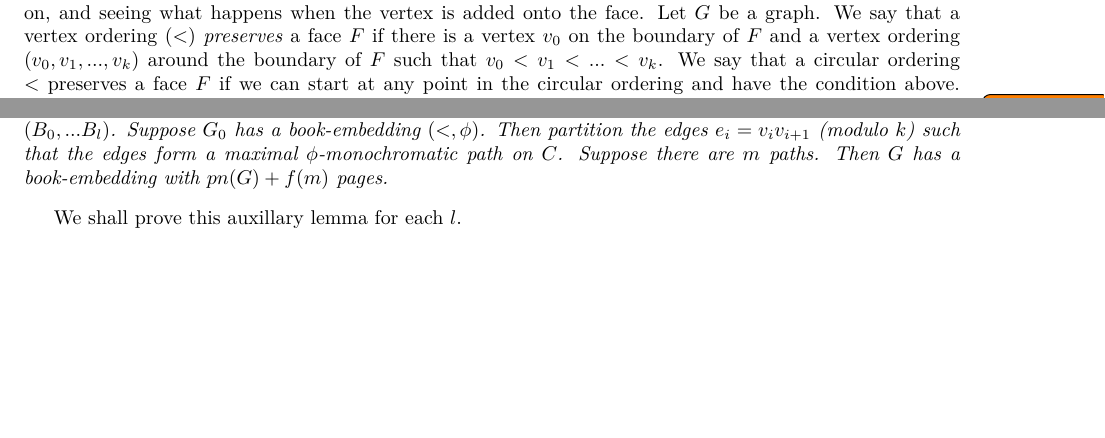
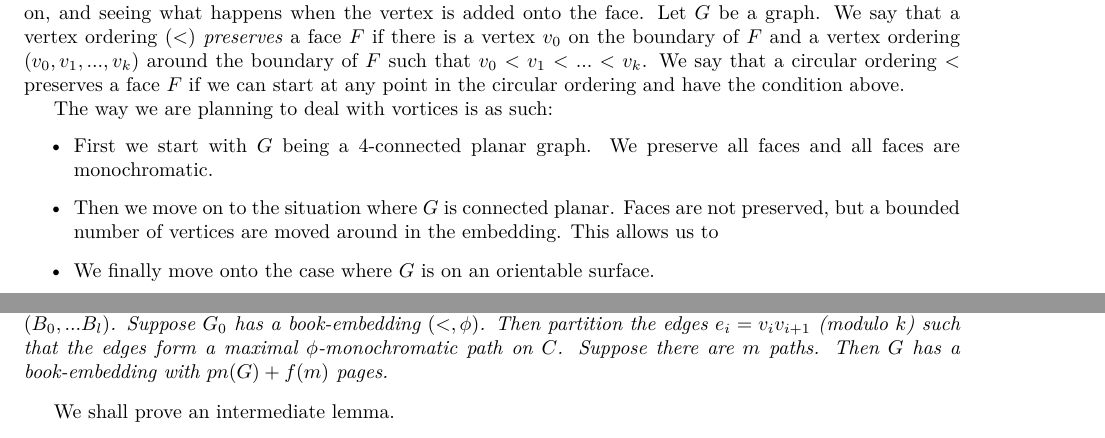
Before and after one commit to ErickLuu/Honours-Project-Notes, a LaTeX thesis (Notes/Structural Graph Theory/thesis.tex, which reads Notes/Structural Graph Theory/chapters/proofattempt.tex): two parts of pages 25 and 26 of 30 before the commit and two parts of pages 25 and 26 of 31 after it, joined at a grey line, cut so that both start at the same text, the shorter picture padded with empty space. Compiled offline with LuaLaTeX.

Commit message:
txs auto checkin

```diff
--- a/Notes/Structural Graph Theory/chapters/proofattempt.tex
+++ b/Notes/Structural Graph Theory/chapters/proofattempt.tex
@@ -20,6 +20,15 @@ The most problematic section is dealing with vortices on surfaces (for reference
 
 We aim to work with vortices by considering how an ordering affects the face that the vortex is sitting on, and seeing what happens when the vertex is added onto the face.
 Let $G$ be a graph. We say that a vertex ordering $(<)$ \textit{preserves} a face $F$ if there is a vertex $v_0$ on the boundary of $F$ and a vertex ordering $(v_0, v_1, ..., v_k)$ around the boundary of $F$ such that $v_0 < v_1 < ... < v_k$. We say that a circular ordering $<$ preserves a face $F$ if we can start at any point in the circular ordering and have the condition above.
+
+The way we are planning to deal with vortices is as such:
+\begin{itemize}
+	\item First we start with $G$ being a $4$-connected planar graph. We preserve all faces and all faces are monochromatic.
+	\item Then we move on to the situation where $G$ is connected planar. Faces are not preserved, but a bounded number of vertices are moved around in the embedding. This allows us to
+	\item We finally move onto the case where $G$ is on an orientable surface.
+\end{itemize}
+
+
 \todo{Add signposting to explain how we are going to prove this lemma. Discuss every step in proving the case for vortices. }
 Preserved faces are very important, because of this lemma.
 
@@ -39,3 +48,10 @@ Preserved faces are very important, because of this lemma.
 	then is a book-embedding of $G_1$ with $k+1$ colours for the same reason as \cref{thm:bded_treewidth_bded_pagenumber}.
 	To add this book-embedding to $G_0$, we add the vertices that appear first in $B_i$ after the associated vertex $v_i$ in $G_0$ such that $v_i$ is on the face $F$ and $v_i \in B_i$. This is a book-embedding of $G$ requiring at most $\pn(G_0) + k + 1$ colours.
 \end{proof}
+
+Now consider when $G$ does not have a preserved face, but we can partition the edges into sections where each section is preserved. Then we have the following result:
+\begin{lemma}
+	Suppose $G$ is a graph with components $G_0$ and $G'$. Suppose $G_0$ is embedded on a surface $\Sigma$ of genus $g$ and let $F$ be a face on $G_0$. Let $v_1, v_2, ..., v_k$ be the vertices bordering $F$, and let $C$ be the cycle bordering $F$. Let $D$ be a $d$-clean disk on $F$. Now suppose $G'$ is a vortex on $D$ with a path-decomposition $(B_0, ... B_l)$. Suppose $G_0$ has a book-embedding $(<, \phi)$. Then partition the edges $e_i = v_i v_{i + 1}$ (modulo $k$) such that the edges form a maximal $\phi$-monochromatic path on $C$. Suppose there are $m$ paths. Then $G$ has a book-embedding with $pn(G) + f(m)$ pages.
+\end{lemma}
+We shall prove an intermediate lemma.
+\begin{lemma}
@@ -64,8 +94,3 @@ In Hickingbotham's proof \cref{ssec:Clique_sum_Pagenumber_bound}, we have to mov
 
 
 \subsection{Graphs of bounded genus}
-\begin{lemma}
-	Suppose $G$ is a graph with components $G_0$ and $G'$. Suppose $G_0$ is embedded on a surface $\Sigma$ of genus $g$ and let $F$ be a face on $G_0$. Let $v_1, v_2, ..., v_k$ be the vertices bordering $F$, and let $C$ be the cycle bordering $F$. Let $D$ be a $d$-clean disk on $F$. Now suppose $G'$ is a vortex on $D$ with a path-decomposition $(B_0, ... B_l)$. Suppose $G_0$ has a book-embedding $(<, \phi)$. Then partition the edges $e_i = v_i v_{i + 1}$ (modulo $k$) such that the edges form a maximal $\phi$-monochromatic path on $C$. Suppose there are $m$ paths. Then $G$ has a book-embedding with $pn(G) + f(m)$ pages.
-\end{lemma}
-We shall prove this auxillary lemma for each $l$.
-\begin{lemma}
```
Also changed, not shown: Notes/Structural Graph Theory/chapters/proofattempt.tex (25 more changed lines).
